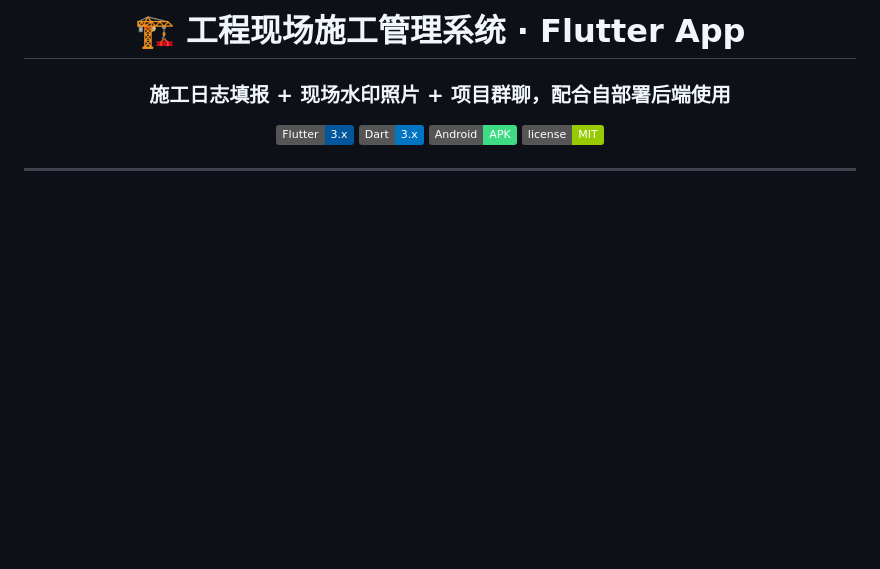
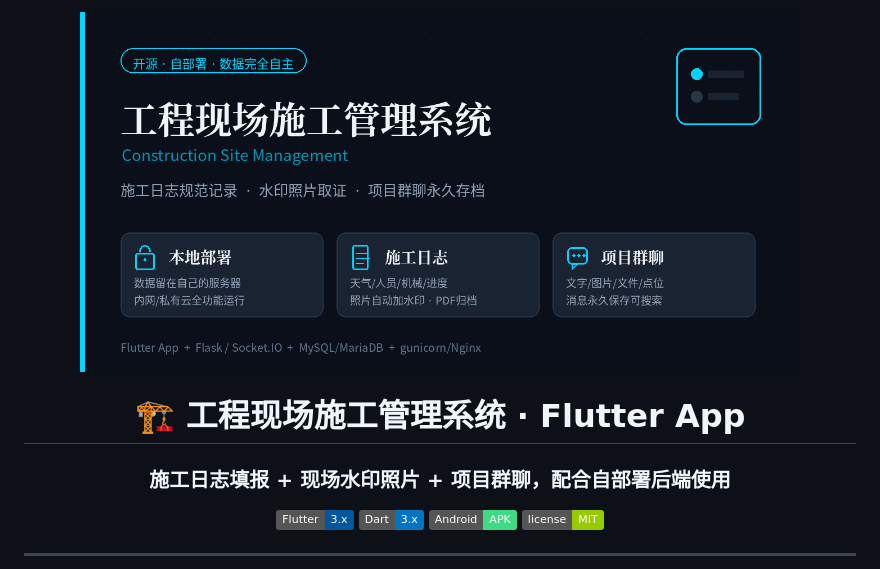
Before and after one commit to qianqianjie-999/construction-frontend, a Markdown page: README.md, the part around the change. GitHub-like rendering; pictures changed too: docs/cover.png (added); badges without logos; blank space fills up the shorter version.

Commit message:
docs: README 接入项目封面图

```diff
--- a/README.md
+++ b/README.md
@@ -1,4 +1,6 @@
 <div align="center">
+
+<img src="docs/cover.png" width="720" alt="工程现场施工管理系统">
 
 # 🏗️ 工程现场施工管理系统 · Flutter App
 
```
